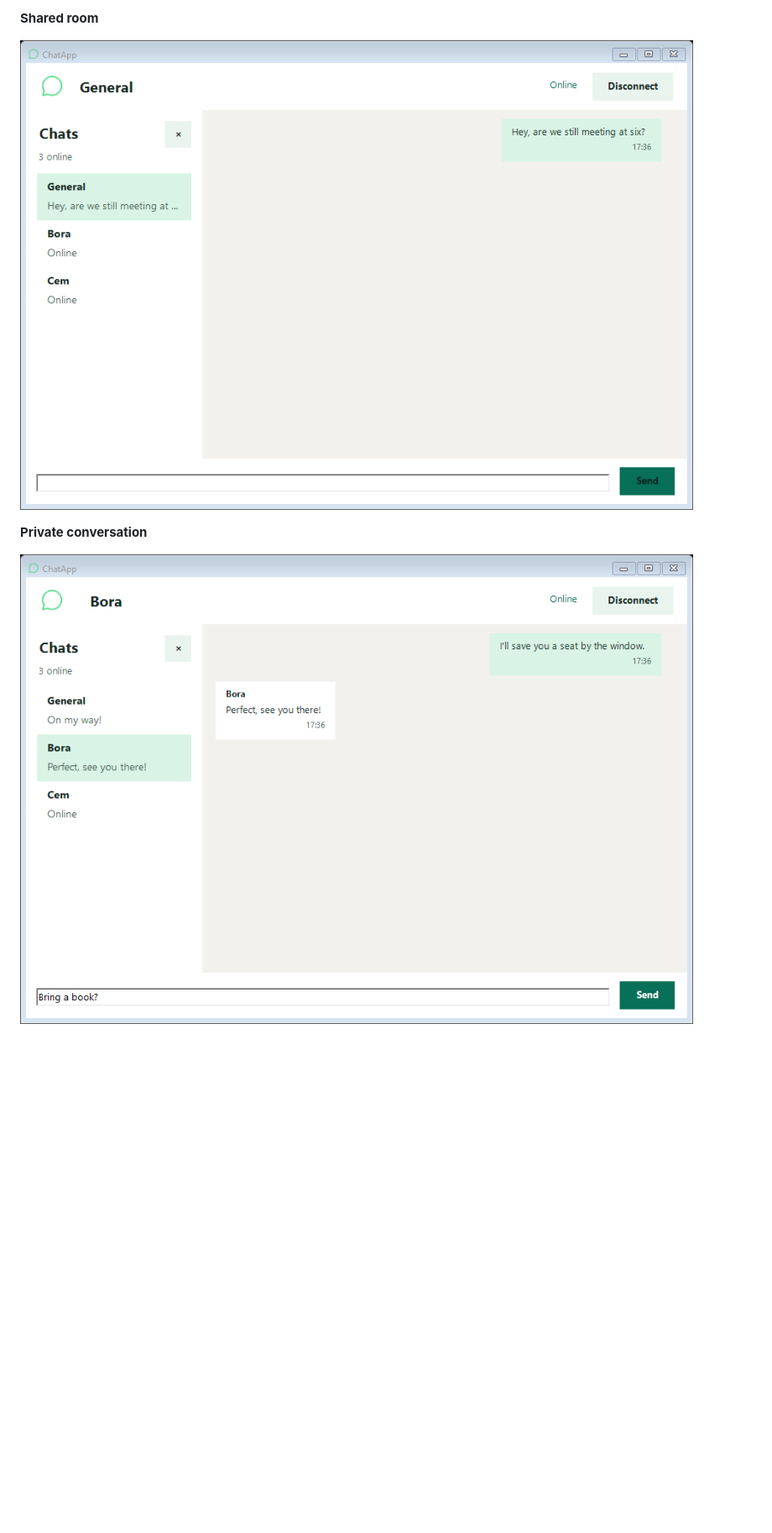
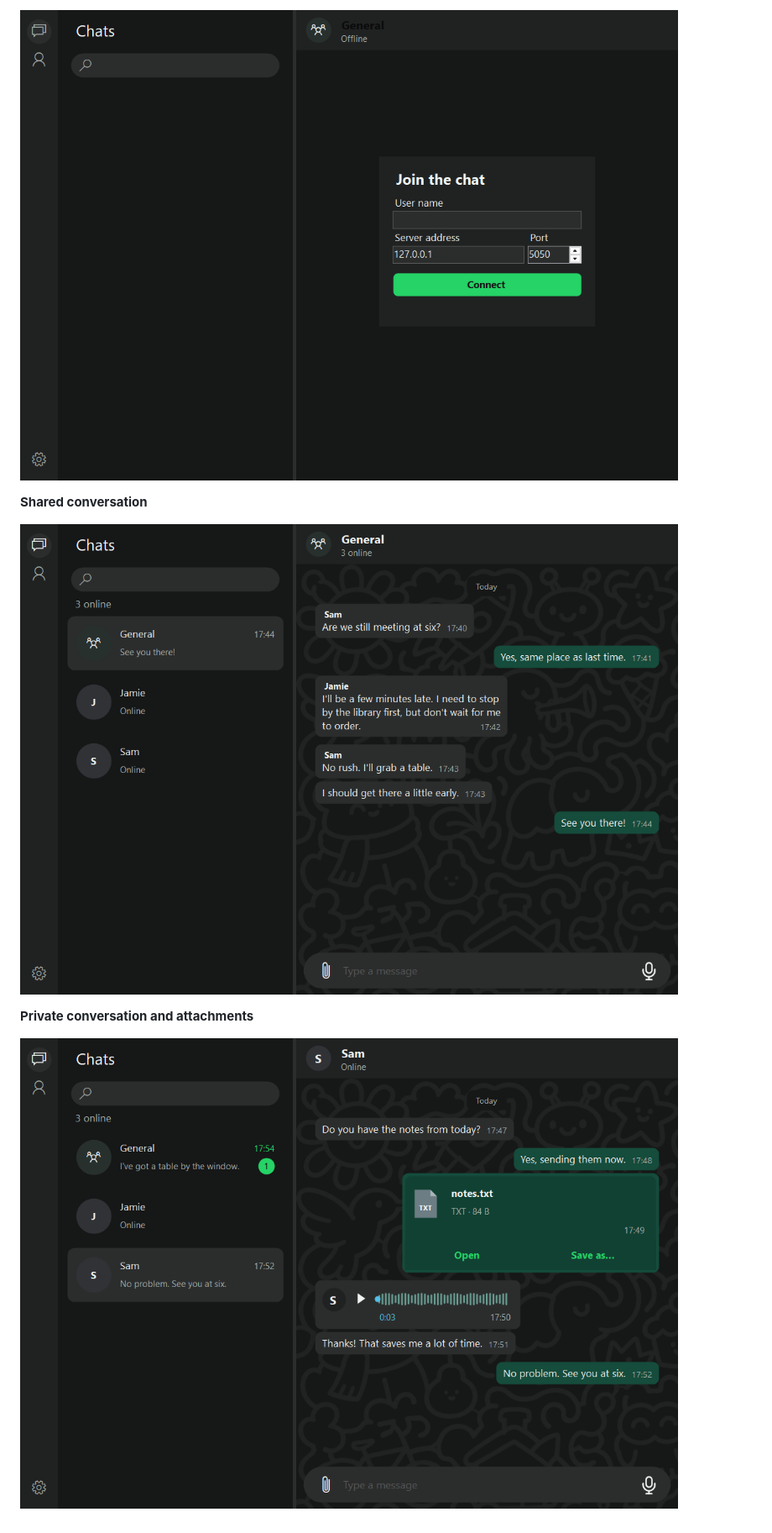
Before and after one commit to Ohualtex/ChatApp, a Markdown page: README.md, the part around one of its changes. Shown at 84% size. Drawn GitHub-style; pictures changed too: docs/screenshots/conversation.png, docs/screenshots/join.png, docs/screenshots/private-chat.png; blank space fills up the shorter version.

Commit message:
docs: refresh README and application screenshots

```diff
--- a/README.md
+++ b/README.md
@@ -73,8 +115,10 @@ The server listens on loopback by default. Display names identify users for a co
 
-**Shared room**
+![ChatApp login screen with an empty display name and local server settings](docs/screenshots/join.png)
 
-![General room with the left chat list and current application icon](docs/screenshots/conversation.png)
+**Shared conversation**
 
-**Private conversation**
+![Shared room with message groups, date separator and resizable chat sidebar](docs/screenshots/conversation.png)
 
-![Private conversation with separate messages, draft, and latest message previews](docs/screenshots/private-chat.png)
+**Private conversation and attachments**
+
+![Private conversation with a file card, voice message and unread shared-room message](docs/screenshots/private-chat.png)
```
Also changed, not shown: other parts of README.md (+73 -31 lines).
